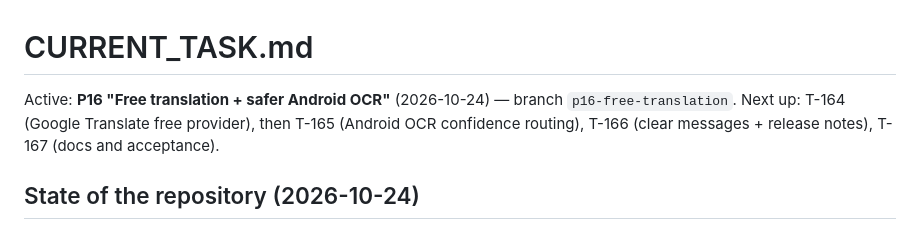
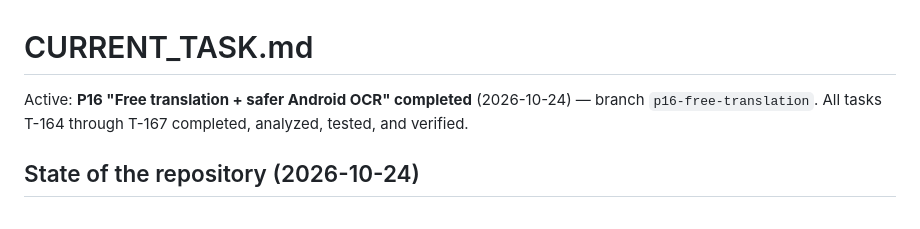
Before and after one commit to moradzadeh67/veliq, a Markdown page: CURRENT_TASK.md, the part around the change. Rendered like a GitHub page.

Commit message:
docs: add D-021 OCR confidence routing, update specs and mark P16 done (T-167)

```diff
--- a/CURRENT_TASK.md
+++ b/CURRENT_TASK.md
@@ -1,8 +1,7 @@
 # CURRENT_TASK.md
 
-Active: **P16 "Free translation + safer Android OCR"** (2026-10-24) — branch `p16-free-translation`.
-Next up: T-164 (Google Translate free provider), then T-165 (Android OCR confidence routing),
-T-166 (clear messages + release notes), T-167 (docs and acceptance).
+Active: **P16 "Free translation + safer Android OCR" completed** (2026-10-24) — branch `p16-free-translation`.
+All tasks T-164 through T-167 completed, analyzed, tested, and verified.
 
 ## State of the repository (2026-10-24)
 
```
Also changed, not shown: TASKS.md (+1 -1 lines), docs/ARCHITECTURE.md (+1 -0 lines).
